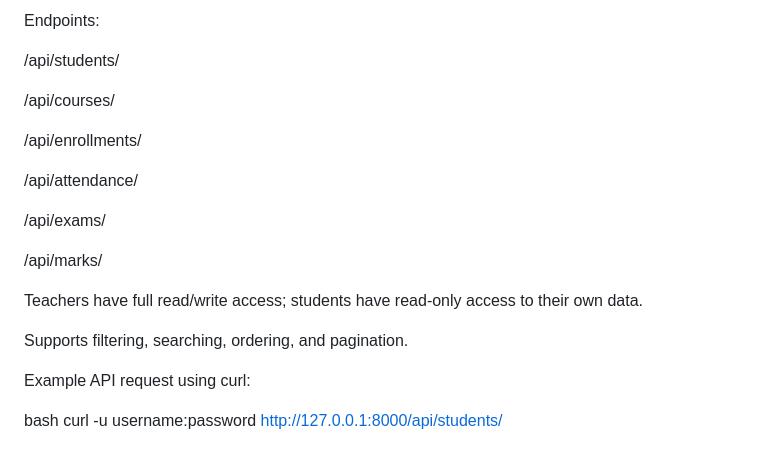
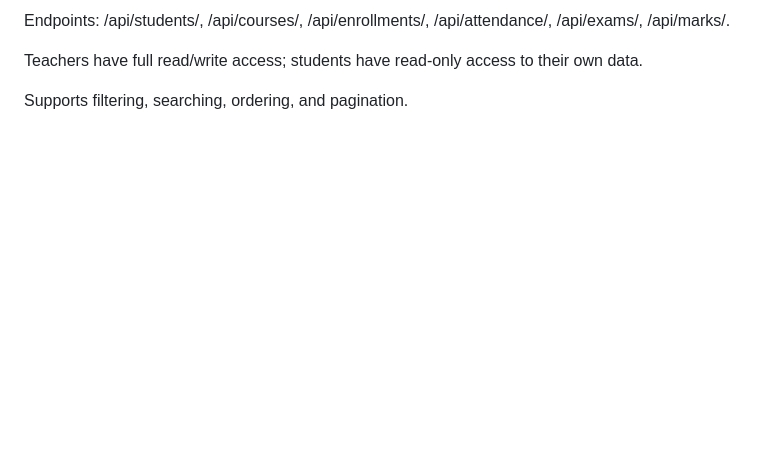
Before and after one commit to Hariprakash-23/Student-Management-System, a Markdown page: README.md, the part around one of its changes. Rendered like a GitHub page; blank space fills up the shorter version.

```diff
--- a/README.md
+++ b/README.md
@@ -229,23 +204,6 @@ The API is available at /api/ and requires authentication.
 
-Endpoints:
-
-/api/students/
-
-/api/courses/
-
-/api/enrollments/
-
-/api/attendance/
-
-/api/exams/
-
-/api/marks/
+Endpoints: /api/students/, /api/courses/, /api/enrollments/, /api/attendance/, /api/exams/, /api/marks/.
 
 Teachers have full read/write access; students have read‑only access to their own data.
 
 Supports filtering, searching, ordering, and pagination.
-
-Example API request using curl:
-
-bash
-curl -u username:password http://127.0.0.1:8000/api/students/
```
Also changed, not shown: other parts of README.md (+53 -78 lines).
